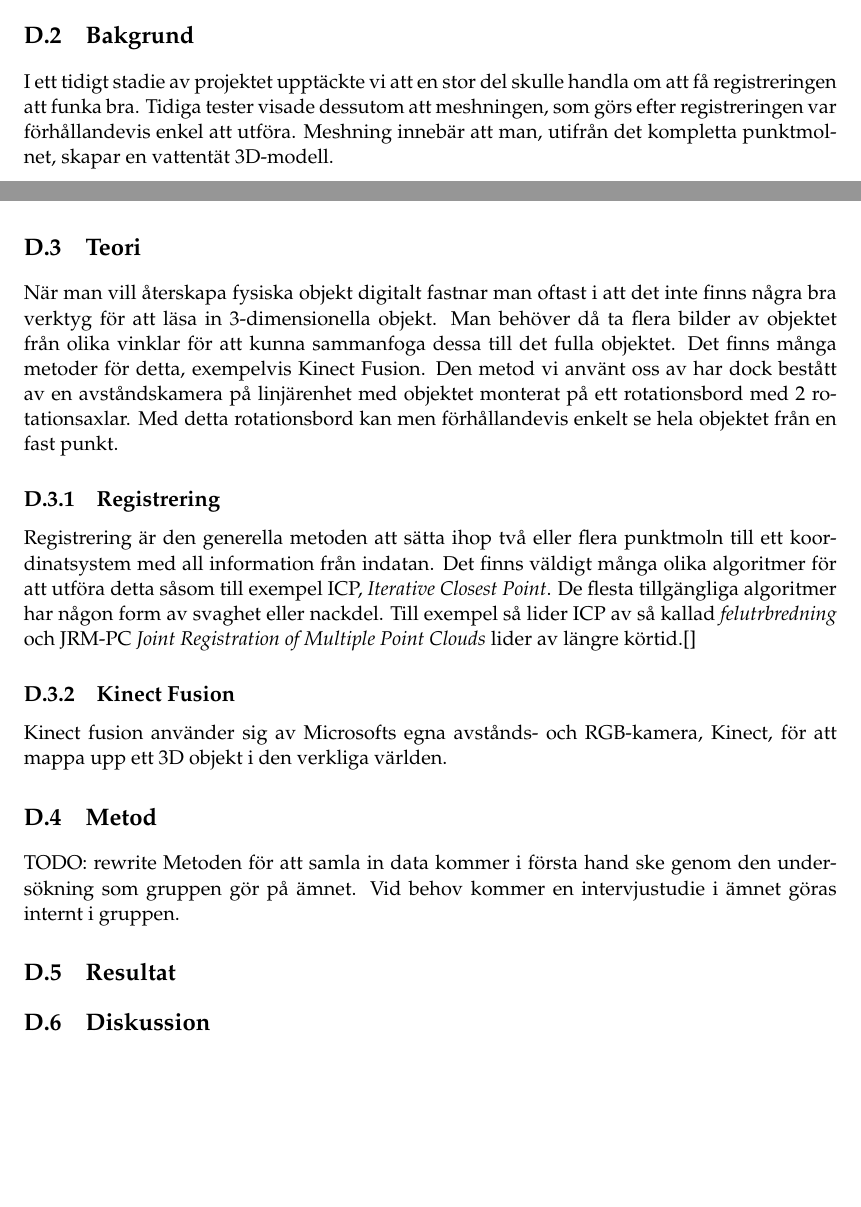
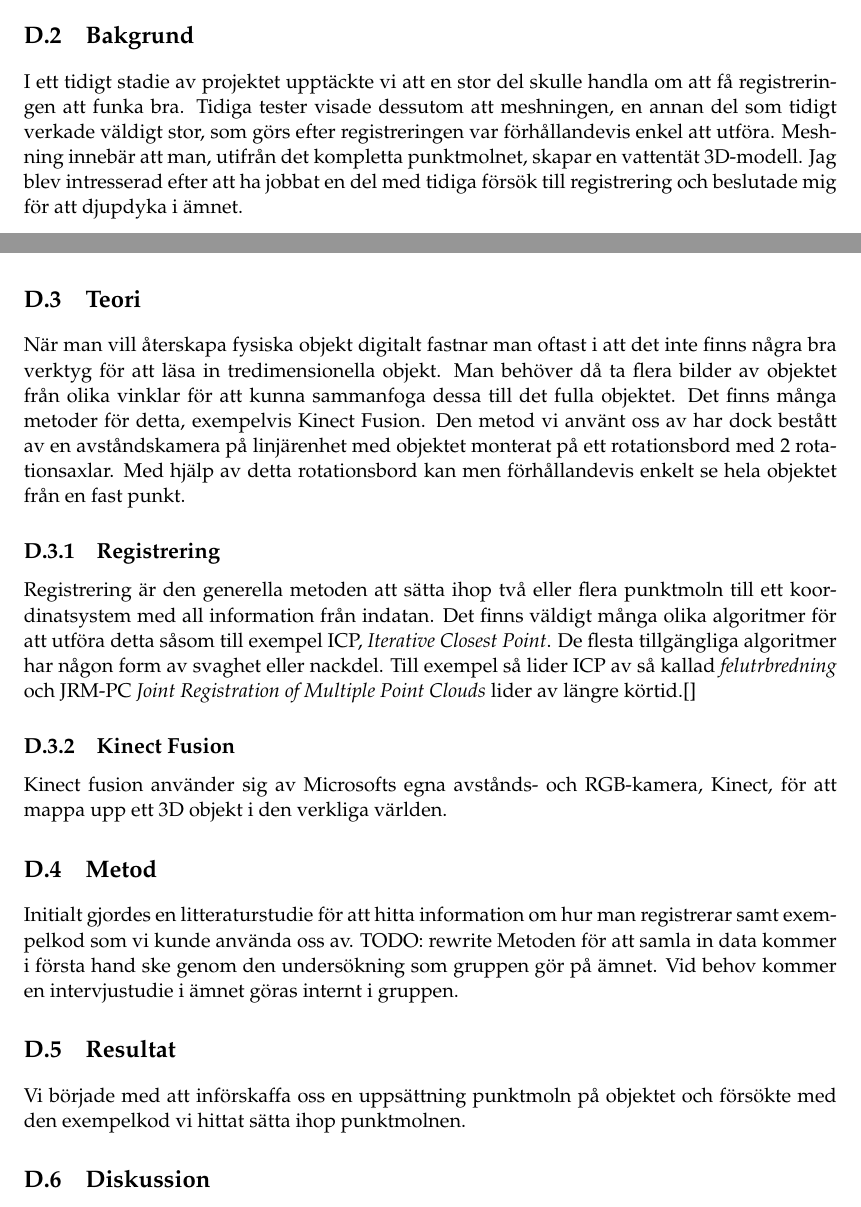
Before and after one commit to PUM-9/kandidatrapport, a LaTeX thesis (student_thesis.tex, which reads karlsson-report.tex): two parts of pages 38 and 39 of 53, joined at a grey line, cut so that both start at the same text, the shorter picture padded with empty space. Compiled offline with pdfLaTeX.

Commit message:
Karlsson commit

```diff
--- a/karlsson-report.tex
+++ b/karlsson-report.tex
@@ -30,13 +30,13 @@ Denna rapport kommer begränsas till hur processen fungerat med den hårdvara so
 
 \section{Bakgrund}
 \label{sec:background-karlsson}
-I ett tidigt stadie av projektet upptäckte vi att en stor del skulle handla om att få registreringen att funka bra. Tidiga tester visade dessutom att meshningen, som görs efter registreringen var förhållandevis enkel att utföra. Meshning innebär att man, utifrån det kompletta punktmolnet, skapar en vattentät 3D-modell.
+I ett tidigt stadie av projektet upptäckte vi att en stor del skulle handla om att få registreringen att funka bra. Tidiga tester visade dessutom att meshningen, en annan del som tidigt verkade väldigt stor, som görs efter registreringen var förhållandevis enkel att utföra. Meshning innebär att man, utifrån det kompletta punktmolnet, skapar en vattentät 3D-modell. Jag blev intresserad efter att ha jobbat en del med tidiga försök till registrering och beslutade mig för att djupdyka i ämnet.
 
 
 \section{Teori}
 \label{sec:theory-karlsson}
 
-När man vill återskapa fysiska objekt digitalt fastnar man oftast i att det inte finns några bra verktyg för att läsa in 3-dimensionella objekt. Man behöver då ta flera bilder av objektet från olika vinklar för att kunna sammanfoga dessa till det fulla objektet. Det finns många metoder för detta, exempelvis Kinect Fusion. Den metod vi använt oss av har dock bestått av en avståndskamera på linjärenhet med objektet monterat på ett rotationsbord med 2 rotationsaxlar. Med detta rotationsbord kan men förhållandevis enkelt se hela objektet från en fast punkt.
+När man vill återskapa fysiska objekt digitalt fastnar man oftast i att det inte finns några bra verktyg för att läsa in tredimensionella objekt. Man behöver då ta flera bilder av objektet från olika vinklar för att kunna sammanfoga dessa till det fulla objektet. Det finns många metoder för detta, exempelvis Kinect Fusion. Den metod vi använt oss av har dock bestått av en avståndskamera på linjärenhet med objektet monterat på ett rotationsbord med 2 rotationsaxlar. Med hjälp av detta rotationsbord kan men förhållandevis enkelt se hela objektet från en fast punkt.
 
 
 \subsection{Registrering}
@@ -50,7 +50,7 @@ Kinect fusion använder sig av Microsofts egna avstånds- och RGB-kamera, Kinect
 \section{Metod}
 \label{sec:method-karlsson}
 
-
+Initialt gjordes en litteraturstudie för att hitta information om hur man registrerar samt exempelkod som vi kunde använda oss av.
 TODO: rewrite
 Metoden för att samla in data kommer i första hand ske genom den undersökning som gruppen gör på ämnet. Vid behov kommer en intervjustudie i ämnet göras internt i gruppen.
 
@@ -59,6 +59,7 @@ Metoden för att samla in data kommer i första hand ske genom den undersökning
 \label{sec:results-karlsson}
 
 %% Skriv här
+Vi började med att införskaffa oss en uppsättning punktmoln på objektet och försökte med den exempelkod vi hittat sätta ihop punktmolnen.
 
 \section{Diskussion}
 \label{sec:discussion-karlsson}
```
